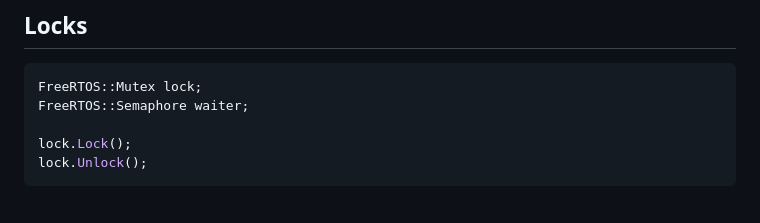
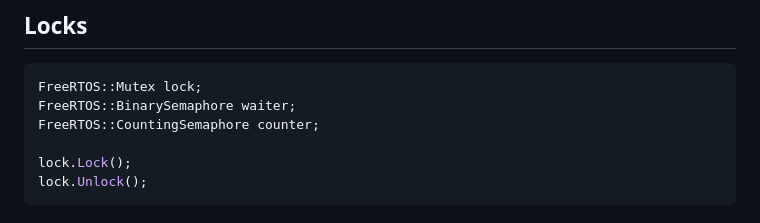
Before and after one commit to Virviglaz/FreeRTOS_abstract, a Markdown page: README.md, the part around the change. GitHub-like rendering.

Commit message:
[readme] update semaphore section
Signed-off-by: Pavel Nadein <pavelnadein@gmail.com>

```diff
--- a/README.md
+++ b/README.md
@@ -58,7 +58,8 @@ auto ret = q.TryPop();
 ## Locks
 ~~~cpp
 FreeRTOS::Mutex lock;
-FreeRTOS::Semaphore waiter;
+FreeRTOS::BinarySemaphore waiter;
+FreeRTOS::CountingSemaphore counter;
 
 lock.Lock();
 lock.Unlock();
```
